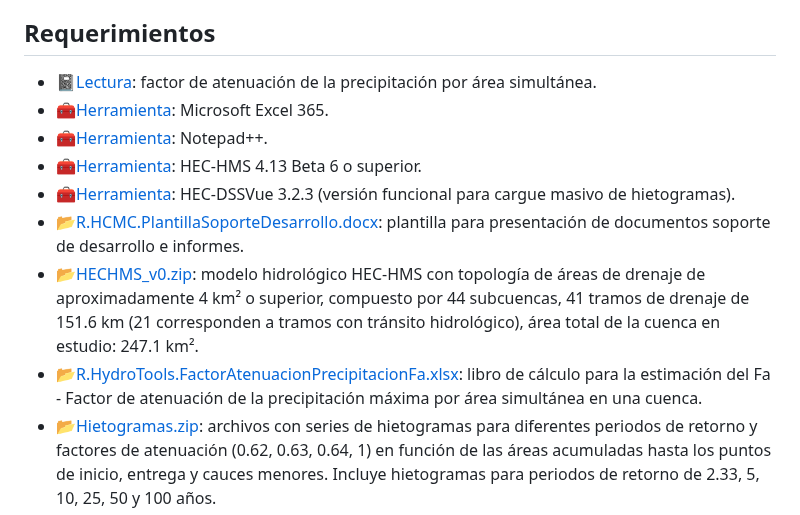
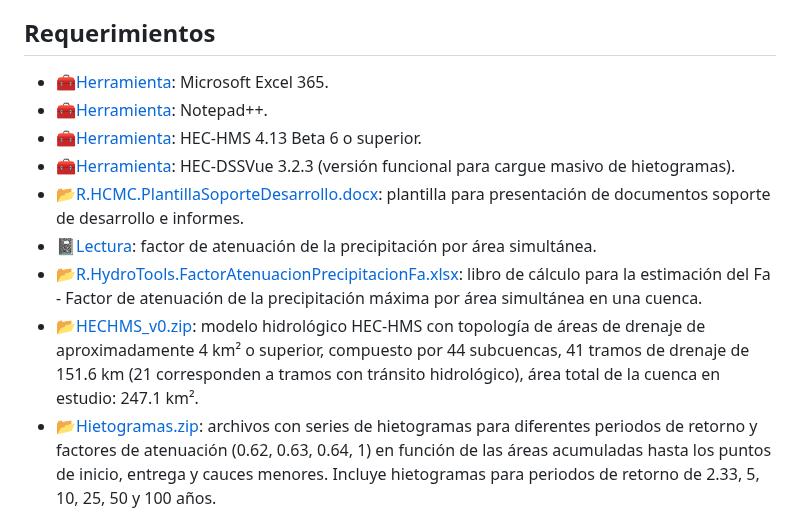
Before and after one commit to rcfdtools/R.HCMC, a Markdown page: activity/M01A02/Readme.md, the part around the change. Drawn GitHub-style.

Commit message:
General update.

```diff
--- a/activity/M01A02/Readme.md
+++ b/activity/M01A02/Readme.md
@@ -18,14 +18,14 @@ Obtención en función del área de aportación hasta los puntos de inicio, entr
 
 ## Requerimientos
 
-* [:notebook:Lectura](https://github.com/rcfdtools/R.HydroTools/blob/main/tool/FactorAtenuacionPrecipitacionFa/R.HydroTools.FactorAtenuacionPrecipitacionFa.pdf): factor de atenuación de la precipitación por área simultánea.
 * [:toolbox:Herramienta](https://www.microsoft.com/es/microsoft-365/excel?market=bz): Microsoft Excel 365.
 * [:toolbox:Herramienta](https://notepad-plus-plus.org/): Notepad++.
 * [:toolbox:Herramienta](https://www.hec.usace.army.mil/software/hec-hms/): HEC-HMS 4.13 Beta 6 o superior.
 * [:toolbox:Herramienta](https://www.hec.usace.army.mil/software/hec-dssvue/): HEC-DSSVue 3.2.3 (versión funcional para cargue masivo de hietogramas).
 * [:open_file_folder:R.HCMC.PlantillaSoporteDesarrollo.docx](../../file/report/R.HCMC.PlantillaSoporteDesarrollo.docx): plantilla para presentación de documentos soporte de desarrollo e informes.
+* [:notebook:Lectura](https://github.com/rcfdtools/R.HydroTools/blob/main/tool/FactorAtenuacionPrecipitacionFa/R.HydroTools.FactorAtenuacionPrecipitacionFa.pdf): factor de atenuación de la precipitación por área simultánea.
+* [:open_file_folder:R.HydroTools.FactorAtenuacionPrecipitacionFa.xlsx](https://github.com/rcfdtools/R.HydroTools/tree/main/tool/FactorAtenuacionPrecipitacionFa): libro de cálculo para la estimación del Fa - Factor de atenuación de la precipitación máxima por área simultánea en una cuenca.
 * [:open_file_folder:HECHMS_v0.zip](HECHMS_v0.zip): modelo hidrológico HEC-HMS con topología de áreas de drenaje de aproximadamente 4 km² o superior, compuesto por 44 subcuencas, 41 tramos de drenaje de 151.6 km (21 corresponden a tramos con tránsito hidrológico), área total de la cuenca en estudio: 247.1 km².
-* [:open_file_folder:R.HydroTools.FactorAtenuacionPrecipitacionFa.xlsx](https://github.com/rcfdtools/R.HydroTools/tree/main/tool/FactorAtenuacionPrecipitacionFa): libro de cálculo para la estimación del Fa - Factor de atenuación de la precipitación máxima por área simultánea en una cuenca.
 * [:open_file_folder:Hietogramas.zip](Hietogramas.zip): archivos con series de hietogramas para diferentes periodos de retorno y factores de atenuación (0.62, 0.63, 0.64, 1) en función de las áreas acumuladas hasta los puntos de inicio, entrega y cauces menores. Incluye hietogramas para periodos de retorno de 2.33, 5, 10, 25, 50 y 100 años.
 * [:open_file_folder:R.HydroTools.HidrogramaRegVal.xlsm](https://github.com/rcfdtools/R.HydroTools/tree/main/tool/HidrogramaRegVal): libro de cálculo para el registro y validación de hidrogramas obtenidos a partir de modelación hidrológica en HEC-HMS.
 
```
